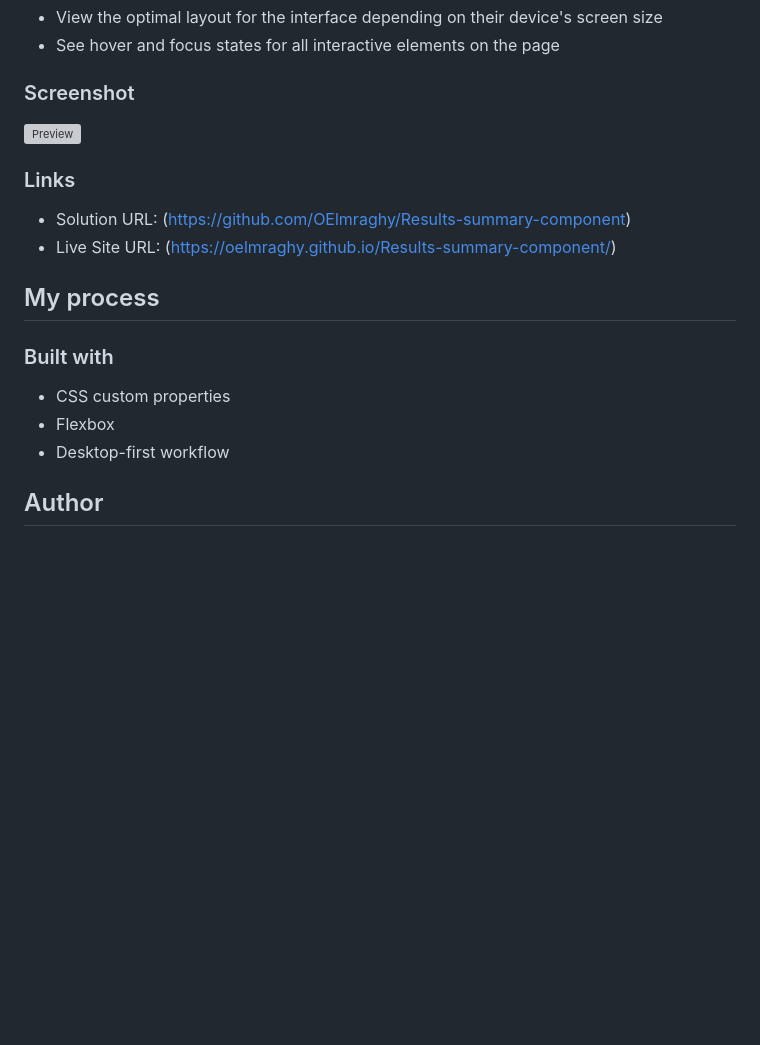
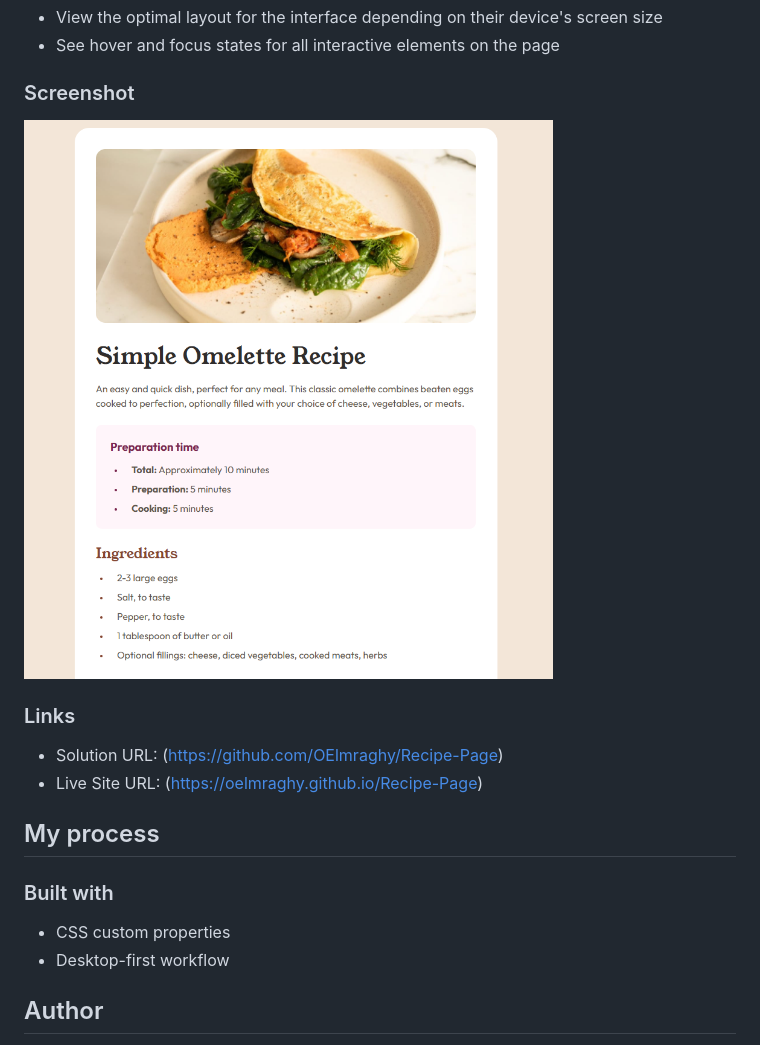
Before and after one commit to OElmraghy/Recipe-Page, a Markdown page: README.md, the part around the change. Rendered like a GitHub page; pictures changed too: assets/images/Screenshot.png (added); blank space fills up the shorter version; grey boxes are pictures that could not be loaded.

```diff
--- a/README.md
+++ b/README.md
@@ -23,19 +23,18 @@ Users should be able to:
 
 ### Screenshot
 
-![Preview](images/Screenshot.png?raw=true)
+![Preview](assets/images/Screenshot.png)
 
 ### Links
 
-- Solution URL: (https://github.com/OElmraghy/Results-summary-component)
-- Live Site URL: (https://oelmraghy.github.io/Results-summary-component/)
+- Solution URL: (https://github.com/OElmraghy/Recipe-Page)
+- Live Site URL: (https://oelmraghy.github.io/Recipe-Page)
 
 ## My process
 
 ### Built with
 
 - CSS custom properties
-- Flexbox
 - Desktop-first workflow
 
 ## Author
```
